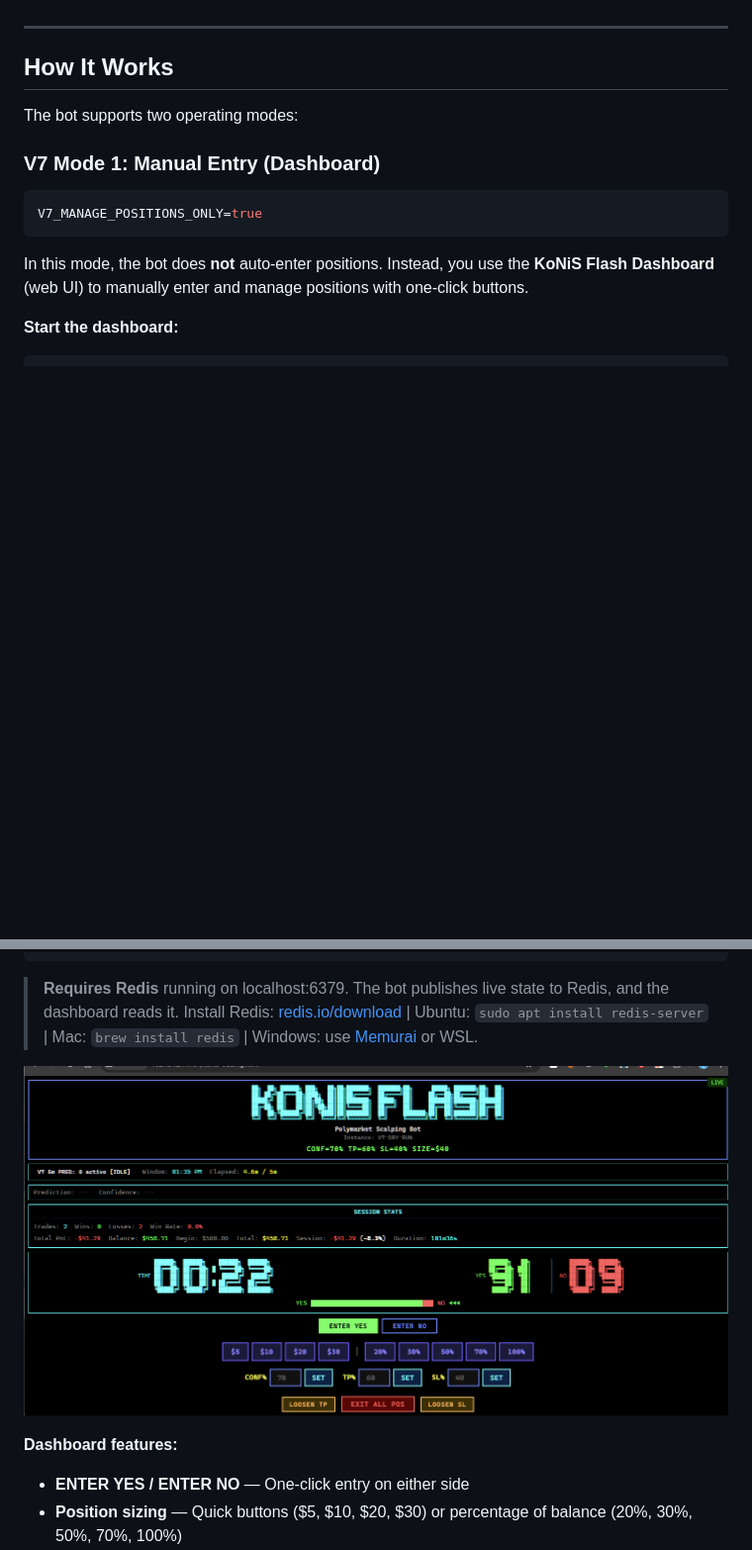
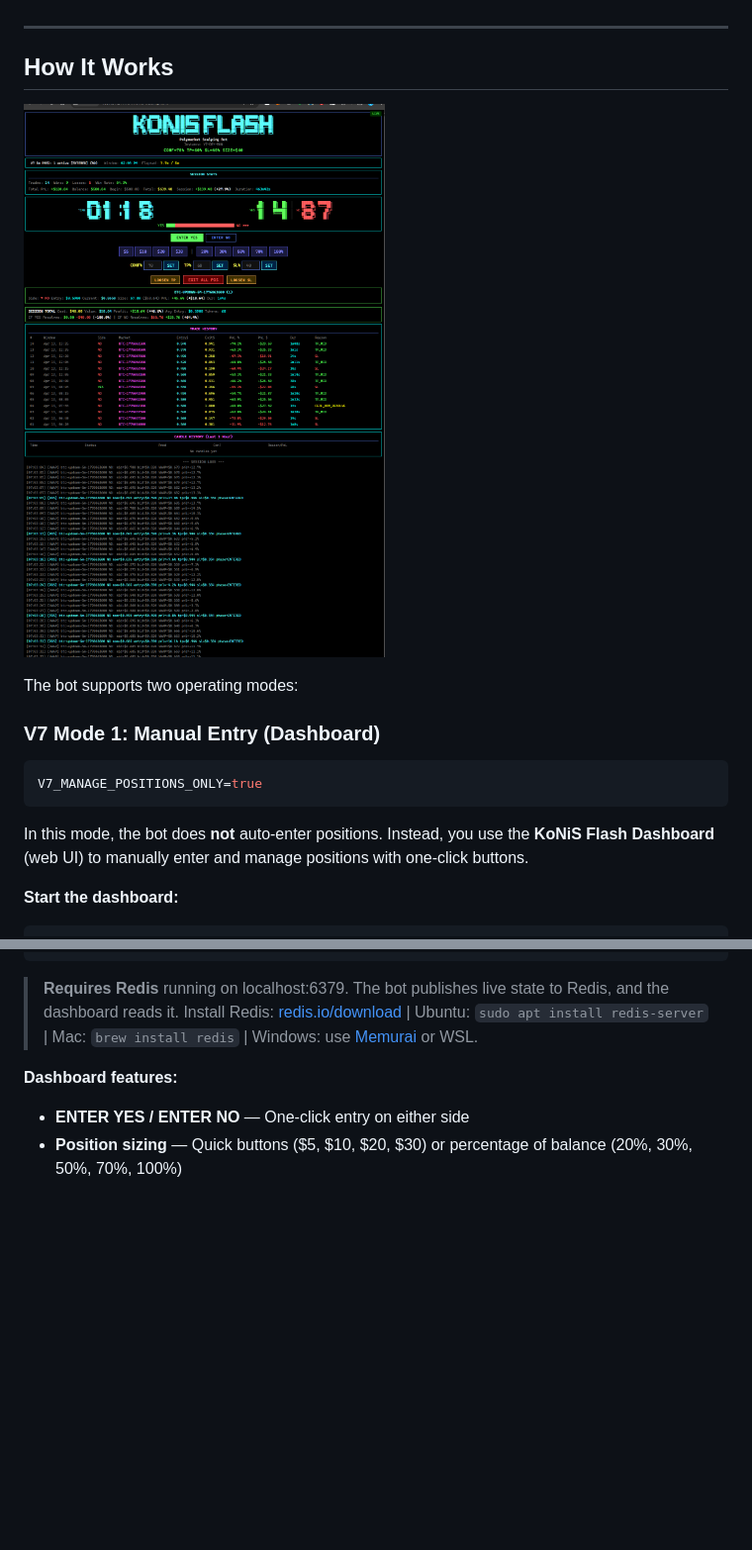
Before and after one commit to volyminhnhan/polymarket-opensource-trading-bot, a Markdown page: README.md, 2 parts joined by grey strips. Shown at 99% size. Rendered like a GitHub page; pictures changed too: images/konis-flash-dashboard.png; blank space fills up the shorter version.

Commit message:
docs: update dashboard screenshot and move to How It Works section

```diff
--- a/README.md
+++ b/README.md
@@ -55,6 +55,8 @@ Out of the box, **V7** works as a **standalone trading terminal** — use the we
 
 ## How It Works
 
+![KoNiS Flash Dashboard](images/konis-flash-dashboard.png)
+
 The bot supports two operating modes:
 
 ### V7 Mode 1: Manual Entry (Dashboard)
@@ -79,8 +81,6 @@ python dashboard/dashboard-server.py
 
 > **Requires Redis** running on localhost:6379. The bot publishes live state to Redis, and the dashboard reads it.
 > Install Redis: [redis.io/download](https://redis.io/download) | Ubuntu: `sudo apt install redis-server` | Mac: `brew install redis` | Windows: use [Memurai](https://www.memurai.com/) or WSL.
-
-![KoNiS Flash Dashboard](images/konis-flash-dashboard.png)
 
 **Dashboard features:**
 - **ENTER YES / ENTER NO** — One-click entry on either side
```
